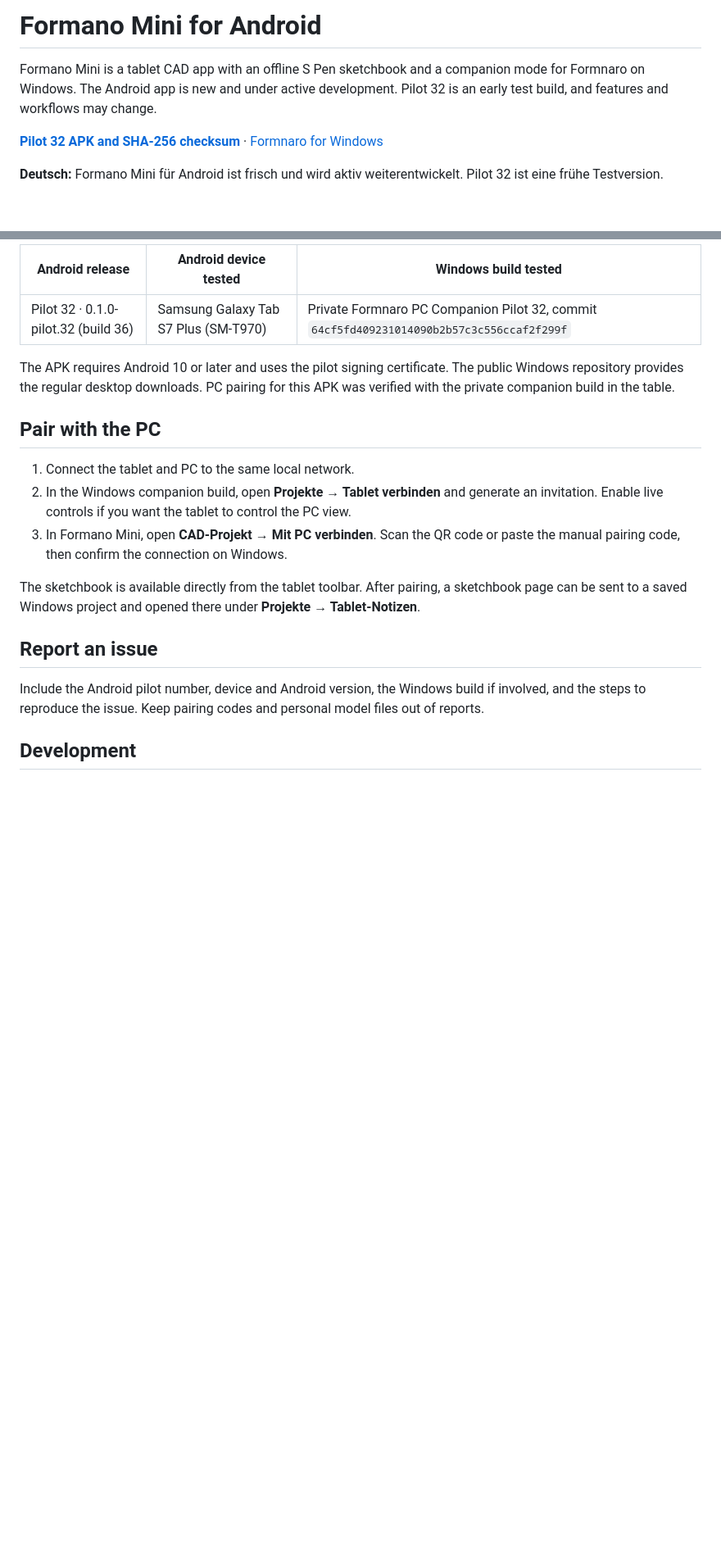
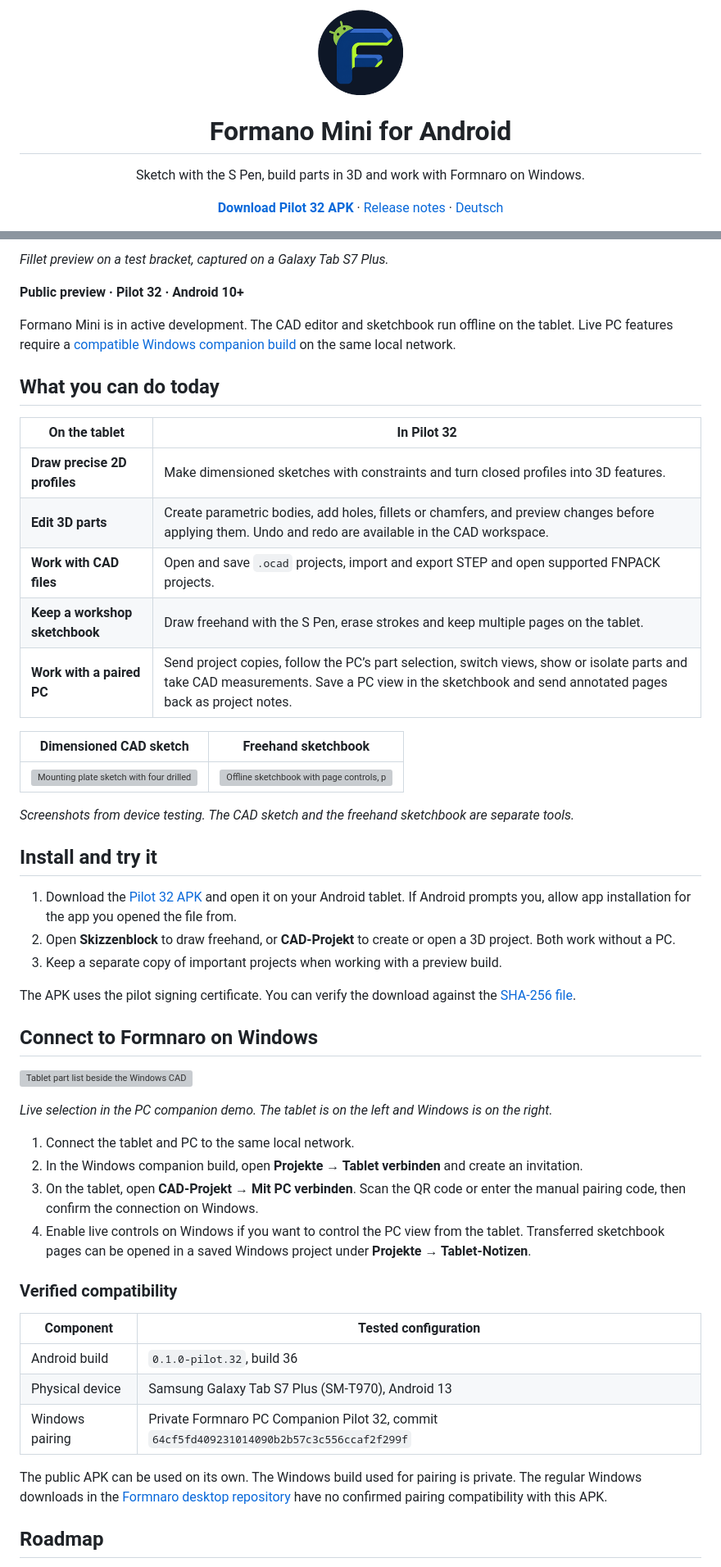
Before and after one commit to andyy909/Formnaro-Android, a Markdown page: README.md, 2 parts joined by grey strips. Shown at 82% size. Drawn GitHub-style; pictures changed too: assets/formano-mini-icon.png (added); blank space fills up the shorter version; grey boxes are pictures that could not be loaded.

Commit message:
Show Android pilot features and roadmap in bilingual README

```diff
--- a/README.md
+++ b/README.md
@@ -1,8 +1,14 @@
-# Formano Mini for Android
+<p align="center">
+  <img src="assets/formano-mini-icon.png" alt="Formano Mini app icon" width="104">
+</p>
 
-Formano Mini is a tablet CAD app with an offline S Pen sketchbook and a companion mode for Formnaro on Windows. The Android app is new and under active development. Pilot 32 is an early test build, and features and workflows may change.
+<h1 align="center">Formano Mini for Android</h1>
 
-**[Pilot 32 APK and SHA-256 checksum](https://github.com/andyy909/Formnaro-Android/releases/tag/v0.1.0-pilot.32)** · [Formnaro for Windows](https://github.com/andyy909/Formnaro-cad)
+<p align="center">Sketch with the S Pen, build parts in 3D and work with Formnaro on Windows.</p>
 
-**Deutsch:** Formano Mini für Android ist frisch und wird aktiv weiterentwickelt. Pilot 32 ist eine frühe Testversion.
+<p align="center">
+  <strong><a href="https://github.com/andyy909/Formnaro-Android/releases/download/v0.1.0-pilot.32/Formano-Mini-Pilot-32.apk">Download Pilot 32 APK</a></strong>
+  · <a href="https://github.com/andyy909/Formnaro-Android/releases/tag/v0.1.0-pilot.32">Release notes</a>
+  · <a href="README.de.md">Deutsch</a>
+</p>
 
@@ -10,21 +16,54 @@ Formano Mini is a tablet CAD app with an offline S Pen sketchbook and a companio
 
-| Android release | Android device tested | Windows build tested |
-| --- | --- | --- |
-| Pilot 32 · 0.1.0-pilot.32 (build 36) | Samsung Galaxy Tab S7 Plus (SM-T970) | Private Formnaro PC Companion Pilot 32, commit `64cf5fd409231014090b2b57c3c556ccaf2f299f` |
+*Fillet preview on a test bracket, captured on a Galaxy Tab S7 Plus.*
 
-The APK requires Android 10 or later and uses the pilot signing certificate. The public Windows repository provides the regular desktop downloads. PC pairing for this APK was verified with the private companion build in the table.
+**Public preview · Pilot 32 · Android 10+**
 
-## Pair with the PC
+Formano Mini is in active development. The CAD editor and sketchbook run offline on the tablet. Live PC features require a [compatible Windows companion build](#verified-compatibility) on the same local network.
+
+## What you can do today
+
+| On the tablet | In Pilot 32 |
+| --- | --- |
+| **Draw precise 2D profiles** | Make dimensioned sketches with constraints and turn closed profiles into 3D features. |
+| **Edit 3D parts** | Create parametric bodies, add holes, fillets or chamfers, and preview changes before applying them. Undo and redo are available in the CAD workspace. |
+| **Work with CAD files** | Open and save `.ocad` projects, import and export STEP and open supported FNPACK projects. |
+| **Keep a workshop sketchbook** | Draw freehand with the S Pen, erase strokes and keep multiple pages on the tablet. |
+| **Work with a paired PC** | Send project copies, follow the PC’s part selection, switch views, show or isolate parts and take CAD measurements. Save a PC view in the sketchbook and send annotated pages back as project notes. |
+
+| Dimensioned CAD sketch | Freehand sketchbook |
+| :---: | :---: |
+| [![Mounting plate sketch with four drilled holes and editable dimensions](assets/cad-sketch.webp)](assets/cad-sketch.webp) | [![Offline sketchbook with page controls, pen, eraser and undo](assets/sketchbook.webp)](assets/sketchbook.webp) |
+
+*Screenshots from device testing. The CAD sketch and the freehand sketchbook are separate tools.*
+
+## Install and try it
+
+1. Download the [Pilot 32 APK](https://github.com/andyy909/Formnaro-Android/releases/download/v0.1.0-pilot.32/Formano-Mini-Pilot-32.apk) and open it on your Android tablet. If Android prompts you, allow app installation for the app you opened the file from.
+2. Open **Skizzenblock** to draw freehand, or **CAD-Projekt** to create or open a 3D project. Both work without a PC.
+3. Keep a separate copy of important projects when working with a preview build.
+
+The APK uses the pilot signing certificate. You can verify the download against the [SHA-256 file](https://github.com/andyy909/Formnaro-Android/releases/download/v0.1.0-pilot.32/Formano-Mini-Pilot-32.apk.sha256).
+
+## Connect to Formnaro on Windows
+
+![Tablet part list beside the Windows CAD view showing the same mounting plate selected](assets/pc-companion.webp)
+
+*Live selection in the PC companion demo. The tablet is on the left and Windows is on the right.*
 
 1. Connect the tablet and PC to the same local network.
-2. In the Windows companion build, open **Projekte → Tablet verbinden** and generate an invitation. Enable live controls if you want the tablet to control the PC view.
-3. In Formano Mini, open **CAD-Projekt → Mit PC verbinden**. Scan the QR code or paste the manual pairing code, then confirm the connection on Windows.
+2. In the Windows companion build, open **Projekte → Tablet verbinden** and create an invitation.
+3. On the tablet, open **CAD-Projekt → Mit PC verbinden**. Scan the QR code or enter the manual pairing code, then confirm the connection on Windows.
+4. Enable live controls on Windows if you want to control the PC view from the tablet. Transferred sketchbook pages can be opened in a saved Windows project under **Projekte → Tablet-Notizen**.
 
-The sketchbook is available directly from the tablet toolbar. After pairing, a sketchbook page can be sent to a saved Windows project and opened there under **Projekte → Tablet-Notizen**.
+### Verified compatibility
 
-## Report an issue
+| Component | Tested configuration |
+| --- | --- |
+| Android build | `0.1.0-pilot.32`, build 36 |
+| Physical device | Samsung Galaxy Tab S7 Plus (SM-T970), Android 13 |
+| Windows pairing | Private Formnaro PC Companion Pilot 32, commit `64cf5fd409231014090b2b57c3c556ccaf2f299f` |
 
-Include the Android pilot number, device and Android version, the Windows build if involved, and the steps to reproduce the issue. Keep pairing codes and personal model files out of reports.
+The public APK can be used on its own. The Windows build used for pairing is private. The regular Windows downloads in the [Formnaro desktop repository](https://github.com/andyy909/Formnaro-cad) have no confirmed pairing compatibility with this APK.
 
-## Development
+## Roadmap
 
```
Also changed, not shown: other parts of README.md (+18 -2 lines), README.de.md (added, +86 -0 lines), 4 other files.
